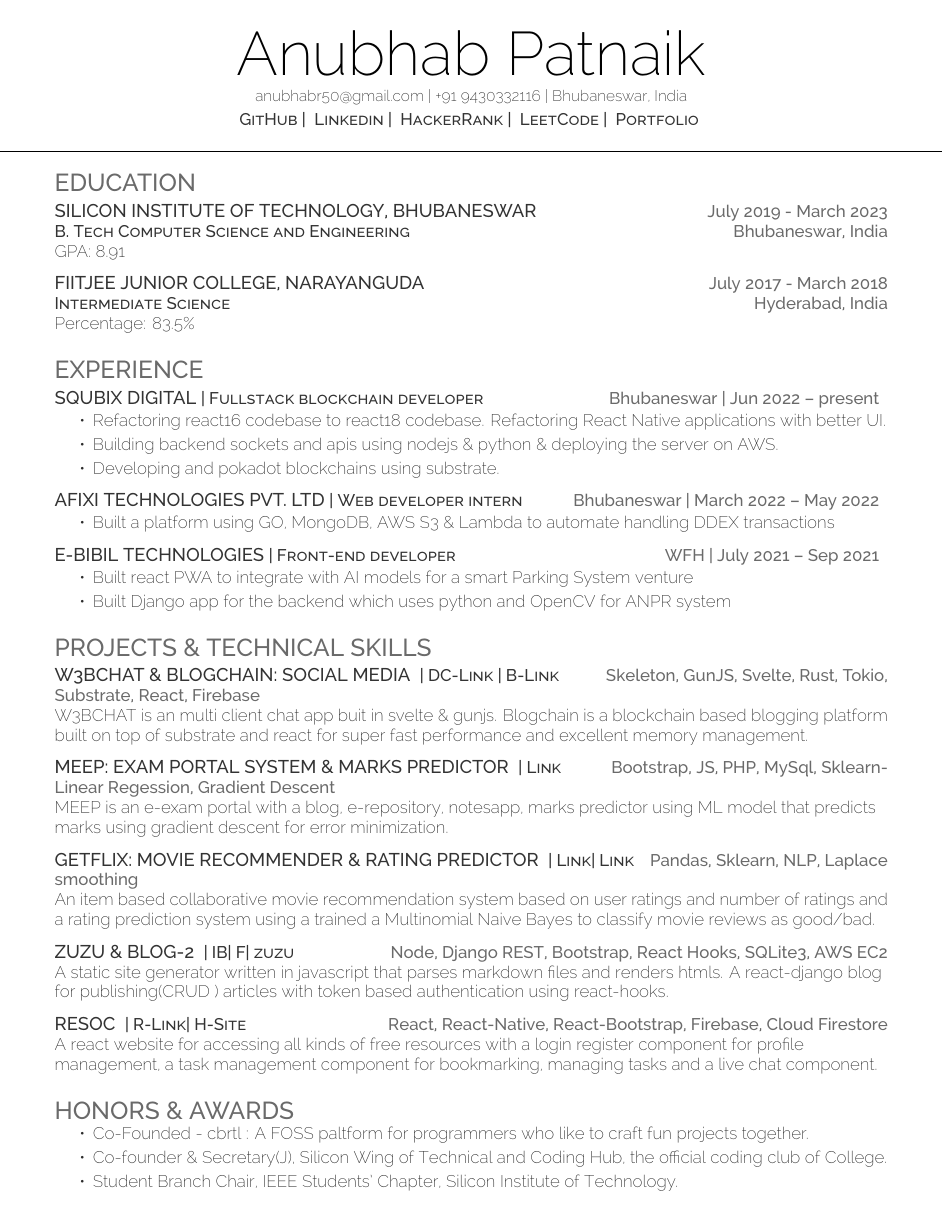
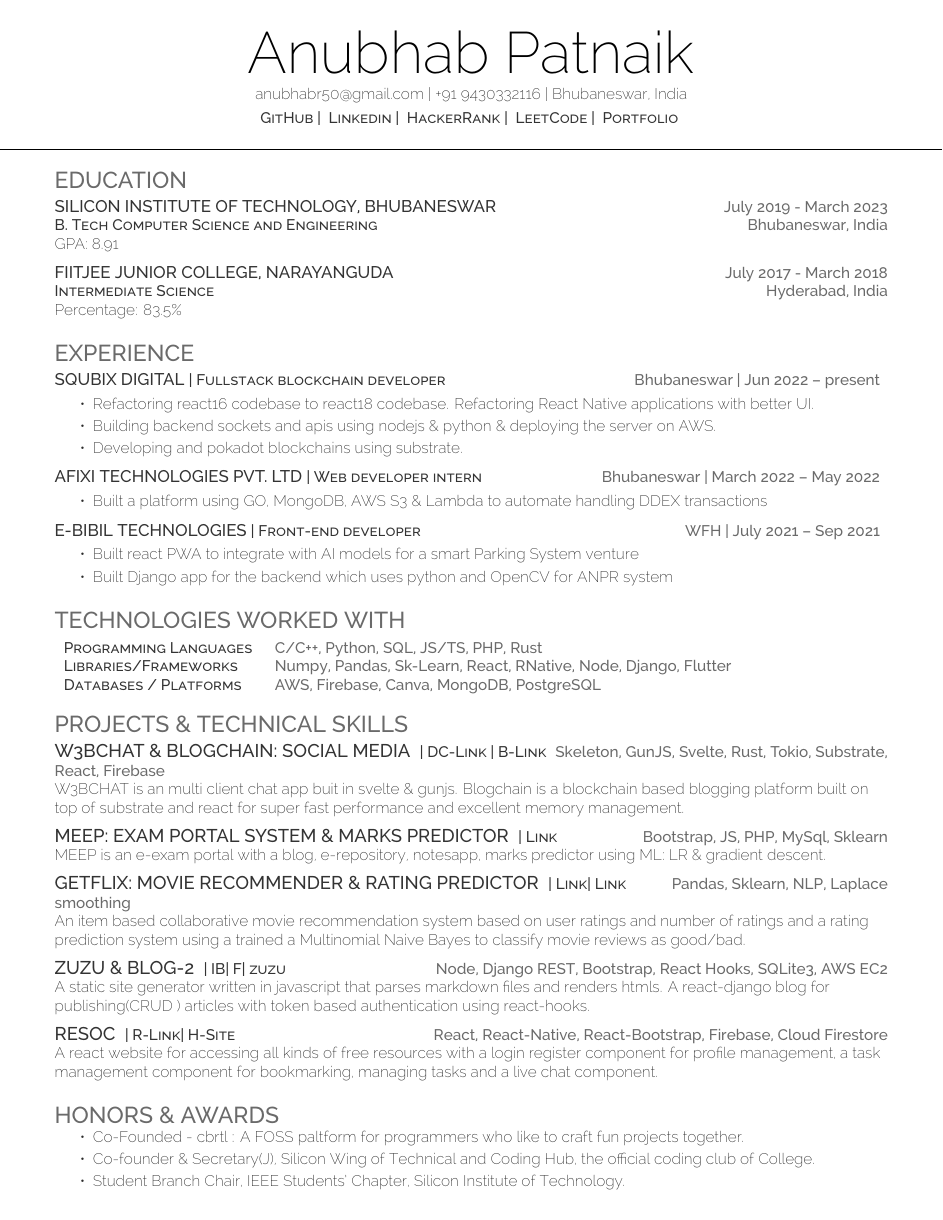
Before and after one commit to fuzzymfx/resume-latex-deedy, a LaTeX CV (resume.tex, which reads deedy-resume-openfont.cls): the whole page. Compiled offline with XeLaTeX.

Commit message:
Reduced font size to acommodate more content

```diff
--- a/deedy-resume-openfont.cls
+++ b/deedy-resume-openfont.cls
@@ -55,7 +55,7 @@ Last Updated on
 \newcommand{\namesection}[3]{
 	\centering{
 		\sffamily
-		\fontspec[Path = fonts/raleway/]{Raleway-ExtraLight}\fontsize{40pt}{10cm}\selectfont #1
+		\fontspec[Path = fonts/raleway/]{Raleway-ExtraLight}\fontsize{38pt}{10cm}\selectfont #1
 		\fontspec[Path = fonts/raleway/]{Raleway-ExtraLight}\selectfont #2
 	} \\
 	\vspace{5pt}
@@ -69,24 +69,24 @@ Last Updated on
 
 % Headings command
 \titleformat{\section}{\color{headings}
-\scshape\fontspec[Path = fonts/raleway/]{Raleway-Medium}\fontsize{16pt}{24pt}\selectfont \raggedright\uppercase}{} {0em}{}
+\scshape\fontspec[Path = fonts/raleway/]{Raleway-Medium}\fontsize{15pt}{23pt}\selectfont \raggedright\uppercase}{} {0em}{}
 
 % Subeadings command
 \titleformat{\subsection}{\color{subheadings}
-\fontspec[Path = fonts/raleway/]{Raleway-Medium}\fontsize{12pt}{12pt}\selectfont\bfseries\uppercase}{}{0em}{}
+\fontspec[Path = fonts/raleway/]{Raleway-Medium}\fontsize{11pt}{11pt}\selectfont\bfseries\uppercase}{}{0em}{}
 \titlespacing{\subsection}{0pt}{\parskip}{-\parskip}
 \titlespacing{\subsubsection}{0pt}{\parskip}{-\parskip}
 \newcommand{\runsubsection}[1]{\color{subheadings}
-\fontspec[Path = fonts/raleway/]{Raleway-Medium}\fontsize{12pt}{12pt}\selectfont\bfseries\uppercase {#1} \normalfont}
+\fontspec[Path = fonts/raleway/]{Raleway-Medium}\fontsize{11pt}{11pt}\selectfont\bfseries\uppercase {#1} \normalfont}
 
 % Descriptors command
-\newcommand{\descript}[1]{\color{subheadings}\raggedright\scshape\fontspec[Path = fonts/raleway/]{Raleway-Medium}\fontsize{11pt}{13pt}\selectfont {#1} \normalfont}
+\newcommand{\descript}[1]{\color{subheadings}\raggedright\scshape\fontspec[Path = fonts/raleway/]{Raleway-Medium}\fontsize{10pt}{12pt}\selectfont {#1} \normalfont}
 
 % Location command
-\newcommand{\location}[1]{\color{headings}\raggedright\fontspec[Path = fonts/raleway/]{Raleway-Medium}\fontsize{11pt}{13pt}\selectfont {#1} \normalfont}
+\newcommand{\location}[1]{\color{headings}\raggedright\fontspec[Path = fonts/raleway/]{Raleway-Medium}\fontsize{10pt}{12pt}\selectfont {#1} \normalfont}
 
 % Section seperators command
-\newcommand{\sectionsep}[0]{\vspace{8pt}}
+\newcommand{\sectionsep}[0]{\vspace{7pt}}
 
 % Bullet Lists with fewer gaps command
 \newenvironment{tightemize}{\vspace{-1mm}\begin{itemize}\itemsep1pt \parskip1.5pt \parsep1.5pt}{\end{itemize}\vspace{-\topsep}}
--- a/resume.tex
+++ b/resume.tex
@@ -106,14 +106,14 @@
 %     Skills
 %
 %%%%%%%%%%%%%%%%%%%%%%%%%%%%%%%%%%%%%%
-% \section{Technologies worked with}
-% \raggedright
-% \begin{tabular}{ l l }
-% \descript{Programming Languages} & {\location{C/C++, Python, SQL, JS/TS, PHP, Rust}} \\
-% \descript{Libraries/Frameworks} & {\location{Numpy, Pandas, Sk-Learn, React, RNative, Node, Django, Flutter}} \\
-% \descript{Databases / Platforms} & {\location{AWS, Firebase, Canva, MongoDB, PostgreSQL}} \\
-% \end{tabular}
-% \sectionsep
+\section{Technologies worked with}
+\raggedright
+\begin{tabular}{ l l }
+\descript{Programming Languages} & {\location{C/C++, Python, SQL, JS/TS, PHP, Rust}} \\
+\descript{Libraries/Frameworks} & {\location{Numpy, Pandas, Sk-Learn, React, RNative, Node, Django, Flutter}} \\
+\descript{Databases / Platforms} & {\location{AWS, Firebase, Canva, MongoDB, PostgreSQL}} \\
+\end{tabular}
+\sectionsep
 %%%%%%%%%%%%%%%%%%%%%%%%%%%%%%%%%%%%%%
 %
 %     Projects
@@ -128,8 +128,8 @@
     \sectionsep
 
     \runsubsection{\large{MEEP: Exam Portal System \& Marks Predictor}}
-    \descript{| \href{https://anubhavp.me/IWT_project}{Link}}\hfill \location{Bootstrap, JS, PHP, MySql, Sklearn- Linear Regession, Gradient Descent}\\
-    MEEP is an e-exam portal with a blog, e-repository, notesapp, marks predictor using ML model that predicts marks using gradient descent for error minimization.\\
+    \descript{| \href{https://anubhavp.me/IWT_project}{Link}}\hfill \location{Bootstrap, JS, PHP, MySql, Sklearn}\\
+    MEEP is an e-exam portal with a blog, e-repository, notesapp, marks predictor using ML: LR \& gradient descent.\\
     \sectionsep
 
 
```
Also changed, not shown: 2 other files.
